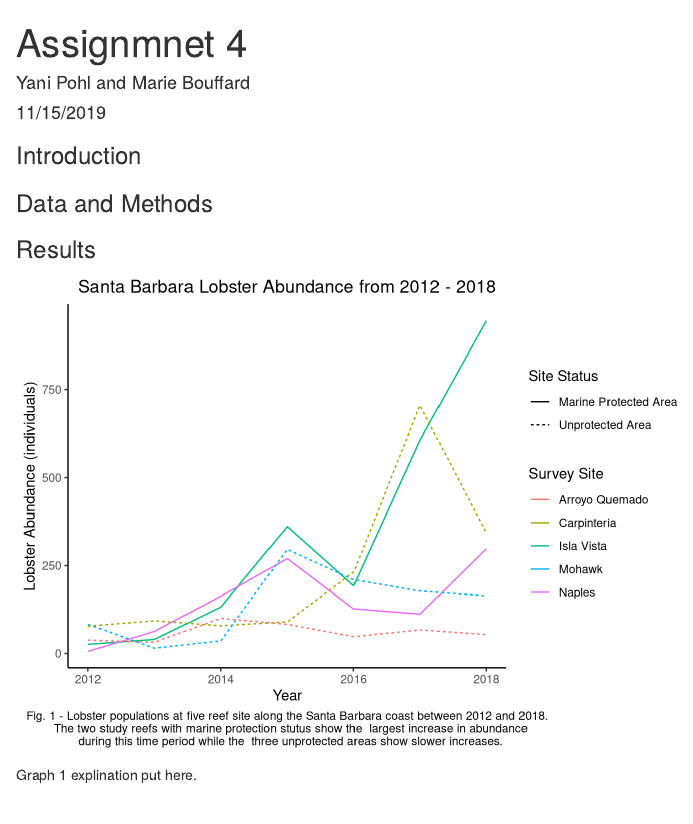
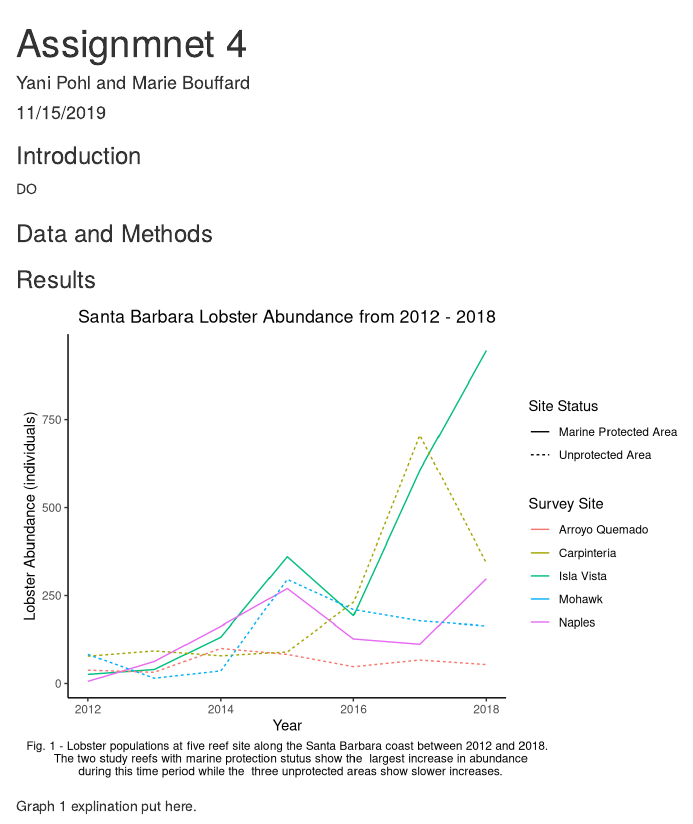
Before and after one commit to yanipohl/ESM-206-Assignment-4, an R Markdown document (assign_4_markdown.Rmd): the page in a window 1100 px wide, from its top. Rendered offline with R 4.5, knitr and Pandoc, with nearby package versions; column names are cleaned by a stand-in for the janitor package.

Commit message:
Added intro start

````diff
--- a/assign_4_markdown.Rmd
+++ b/assign_4_markdown.Rmd
@@ -12,6 +12,8 @@ knitr::opts_chunk$set(echo = FALSE,
 ```
 
 ### Introduction
+
+DO
 
 ### Data and Methods
 
````
Also changed, not shown: assign_4_markdown.html.
